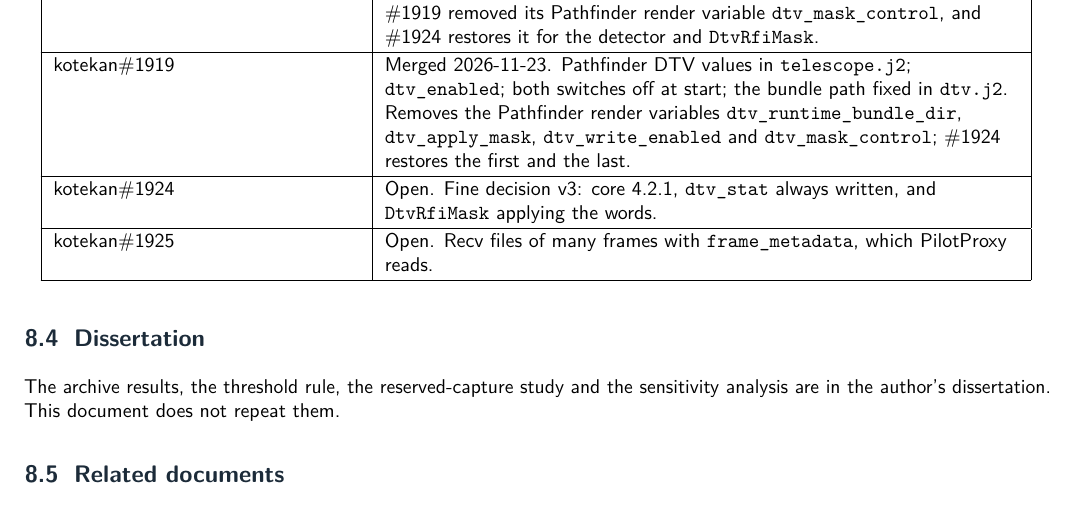
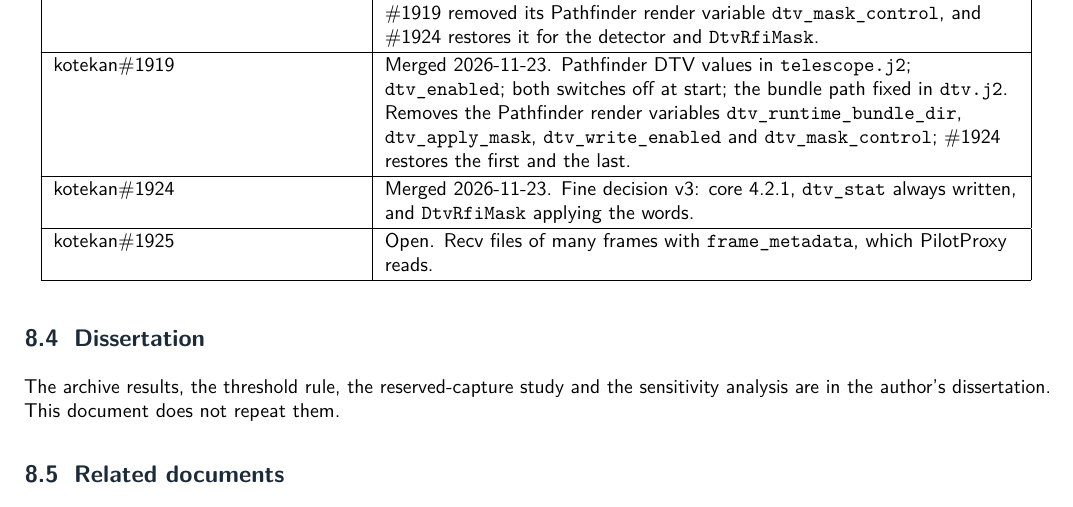
Before and after one commit to WVURAIL/pilotproxy, a LaTeX document (docs/PilotProxy_DD001_Design_Document.tex): part of page 22 of 23, cut so that both start at the same text. Compiled offline with pdfLaTeX; a LaTeX package or settings file that is missing is left out.

Commit message:
DD001: kotekan#1924 merged 2026-11-23

```diff
--- a/docs/PilotProxy_DD001_Design_Document.tex
+++ b/docs/PilotProxy_DD001_Design_Document.tex
@@ -1429,7 +1429,7 @@ kotekan\#1905, \#1906 & Merged through \#1914. Re-vendor of the core at \code{54
 kotekan\#1914 & Merged 2026-11-20. Fine decision v2 where the bundle names it; core vendored at \code{d34ae7d}.\\ \hline
 kotekan\#1915 & Merged 2026-11-20. \code{mask_control}: the control channel masked like a pilot. \#1919 removed its Pathfinder render variable \code{dtv_mask_control}, and \#1924 restores it for the detector and \code{DtvRfiMask}.\\ \hline
 kotekan\#1919 & Merged 2026-11-23. Pathfinder DTV values in \code{telescope.j2}; \code{dtv_enabled}; both switches off at start; the bundle path fixed in \code{dtv.j2}. Removes the Pathfinder render variables \code{dtv_runtime_bundle_dir}, \code{dtv_apply_mask}, \code{dtv_write_enabled} and \code{dtv_mask_control}; \#1924 restores the first and the last.\\ \hline
-kotekan\#1924 & Open. Fine decision v3: core 4.2.1, \code{dtv_stat} always written, and \code{DtvRfiMask} applying the words.\\ \hline
+kotekan\#1924 & Merged 2026-11-23. Fine decision v3: core 4.2.1, \code{dtv_stat} always written, and \code{DtvRfiMask} applying the words.\\ \hline
 kotekan\#1925 & Open. Recv files of many frames with \code{frame_metadata}, which PilotProxy reads.\\ \hline
 \end{longtable}
 
```
Also changed, not shown: docs/pdf/PilotProxy_DD001_Design_Document.pdf, docs/pdf/PilotProxy_UG001_User_Guide.pdf.
